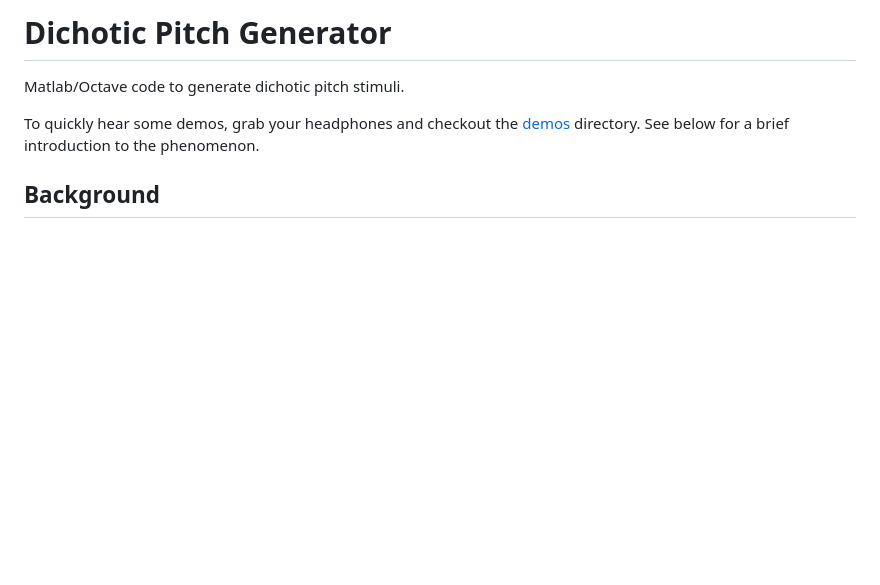
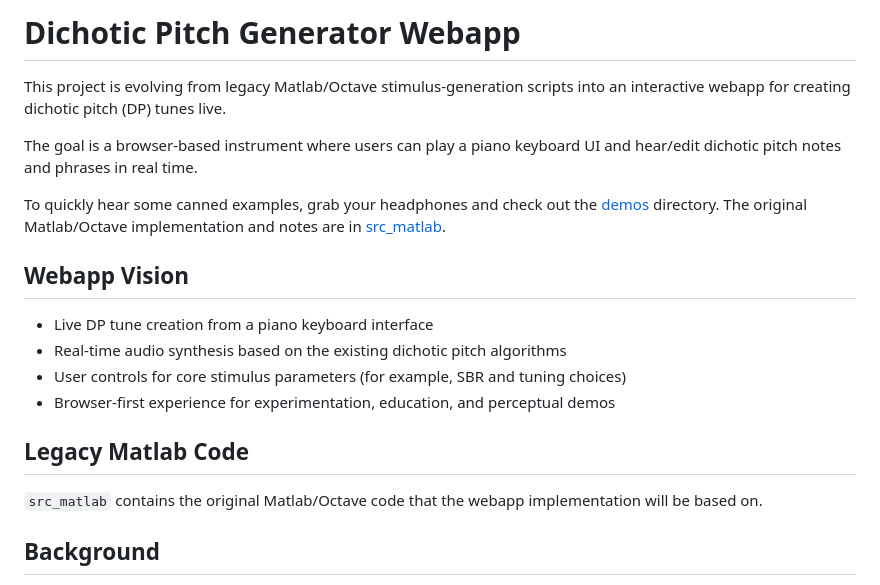
Before and after one commit to soundtrip-health/dichoticpitch, a Markdown page: README.md, the part around the change. GitHub-like rendering; blank space fills up the shorter version.

Commit message:
Start webapp planning

```diff
--- a/README.md
+++ b/README.md
@@ -1,8 +1,21 @@
-# Dichotic Pitch Generator
+# Dichotic Pitch Generator Webapp
 
-Matlab/Octave code to generate dichotic pitch stimuli.
+This project is evolving from legacy Matlab/Octave stimulus-generation scripts into an interactive webapp for creating dichotic pitch (DP) tunes live.
 
-To quickly hear some demos, grab your headphones and checkout the [demos](./demos) directory. See below for a brief introduction to the phenomenon.
+The goal is a browser-based instrument where users can play a piano keyboard UI and hear/edit dichotic pitch notes and phrases in real time.
+
+To quickly hear some canned examples, grab your headphones and check out the [demos](./demos) directory. The original Matlab/Octave implementation and notes are in [src_matlab](./src_matlab/).
+
+## Webapp Vision
+
+- Live DP tune creation from a piano keyboard interface
+- Real-time audio synthesis based on the existing dichotic pitch algorithms
+- User controls for core stimulus parameters (for example, SBR and tuning choices)
+- Browser-first experience for experimentation, education, and perceptual demos
+
+## Legacy Matlab Code
+
+`src_matlab` contains the original Matlab/Octave code that the webapp implementation will be based on.
 
 ## Background
 
```
Also changed, not shown: CLAUDE.md (added, +96 -0 lines).
